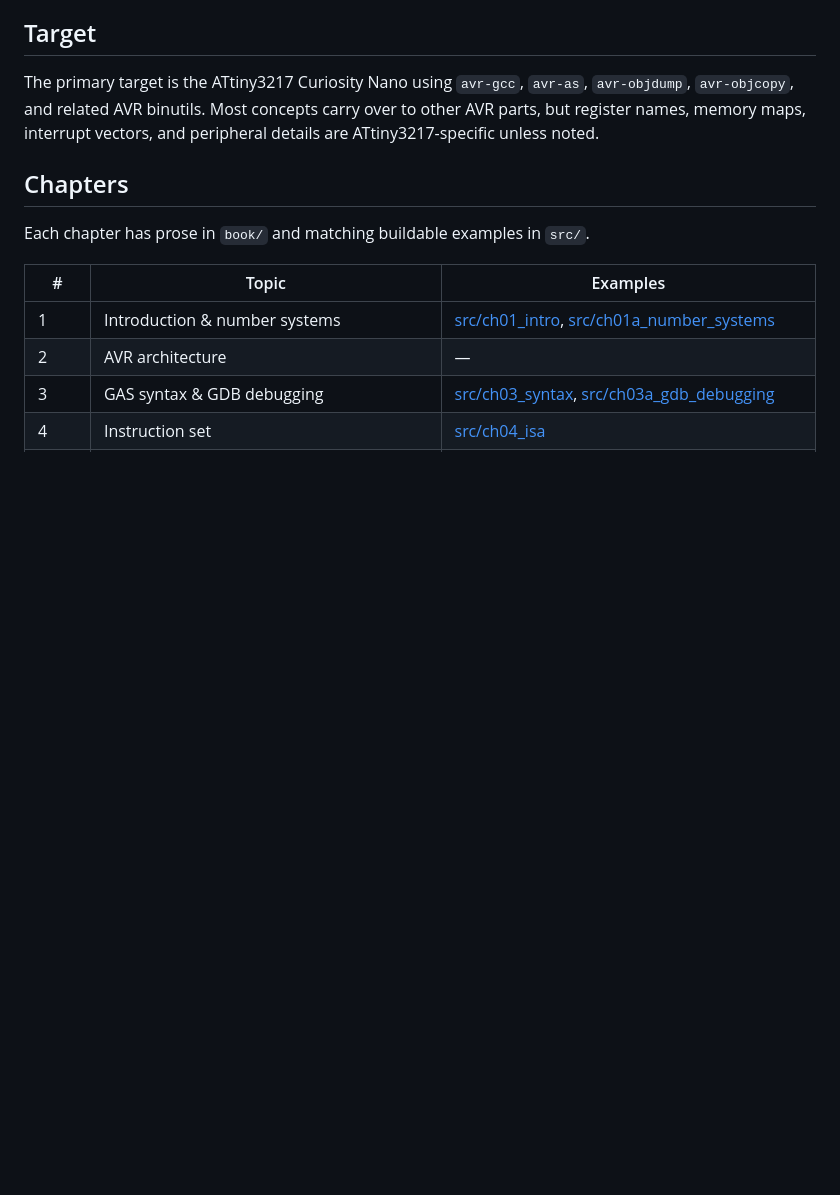
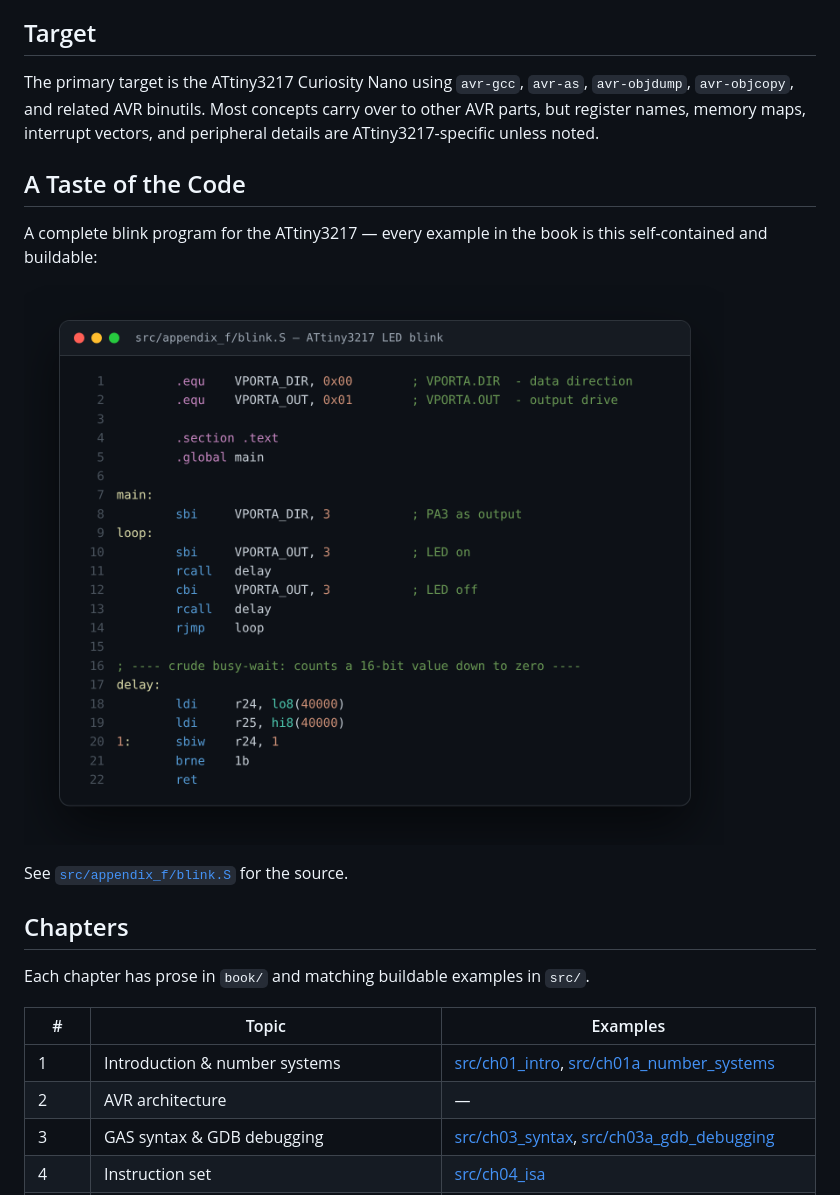
Before and after one commit to garyPenhook/AVR-assembly-with-avr-gcc-book, a Markdown page: README.md, the part around the change. GitHub-like rendering; pictures changed too: docs/assets/code-example.png (added); blank space fills up the shorter version.

Commit message:
Add syntax-highlighted code example screenshot to README
Co-Authored-By: Claude Opus 4.8 <noreply@anthropic.com>

```diff
--- a/README.md
+++ b/README.md
@@ -43,6 +43,15 @@ The primary target is the ATtiny3217 Curiosity Nano using `avr-gcc`,
 `avr-as`, `avr-objdump`, `avr-objcopy`, and related AVR binutils. Most concepts
 carry over to other AVR parts, but register names, memory maps, interrupt
 vectors, and peripheral details are ATtiny3217-specific unless noted.
+
+## A Taste of the Code
+
+A complete blink program for the ATtiny3217 — every example in the book is this
+self-contained and buildable:
+
+![ATtiny3217 LED blink in AVR assembly](docs/assets/code-example.png)
+
+See [`src/appendix_f/blink.S`](src/appendix_f/blink.S) for the source.
 
 ## Chapters
 
```
